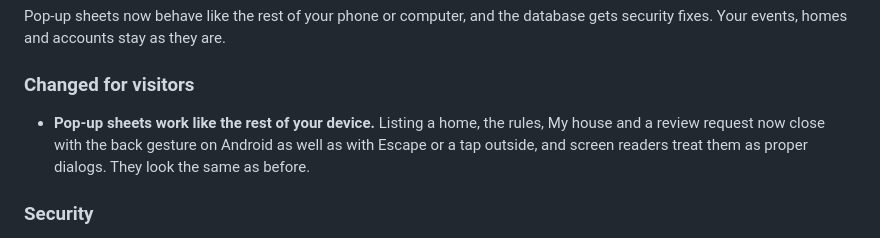
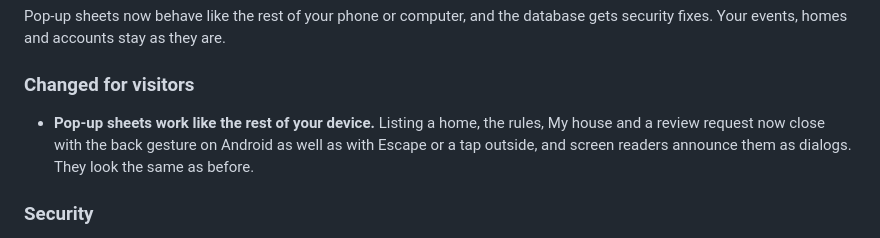
Before and after one commit to LanceSandino/neighborhood-events-map, a Markdown page: CHANGELOG.md, the part around the change. Rendered like a GitHub page.

```diff
--- a/CHANGELOG.md
+++ b/CHANGELOG.md
@@ -11,7 +11,7 @@ Engineering change records (with regression-test anchors) live in `CHANGES.md`.
 Pop-up sheets now behave like the rest of your phone or computer, and the database gets security fixes. Your events, homes and accounts stay as they are.
 
 ### Changed for visitors
-- **Pop-up sheets work like the rest of your device.** Listing a home, the rules, My house and a review request now close with the back gesture on Android as well as with Escape or a tap outside, and screen readers treat them as proper dialogs. They look the same as before.
+- **Pop-up sheets work like the rest of your device.** Listing a home, the rules, My house and a review request now close with the back gesture on Android as well as with Escape or a tap outside, and screen readers announce them as dialogs. They look the same as before.
 
 ### Security
 - Fixes for security problems in the sign-in and document libraries inside the database (CVE-2026-107364, CVE-2026-87636 and others).
```
Also changed, not shown: docs/quality/test-report.md (+14 -1 lines).
